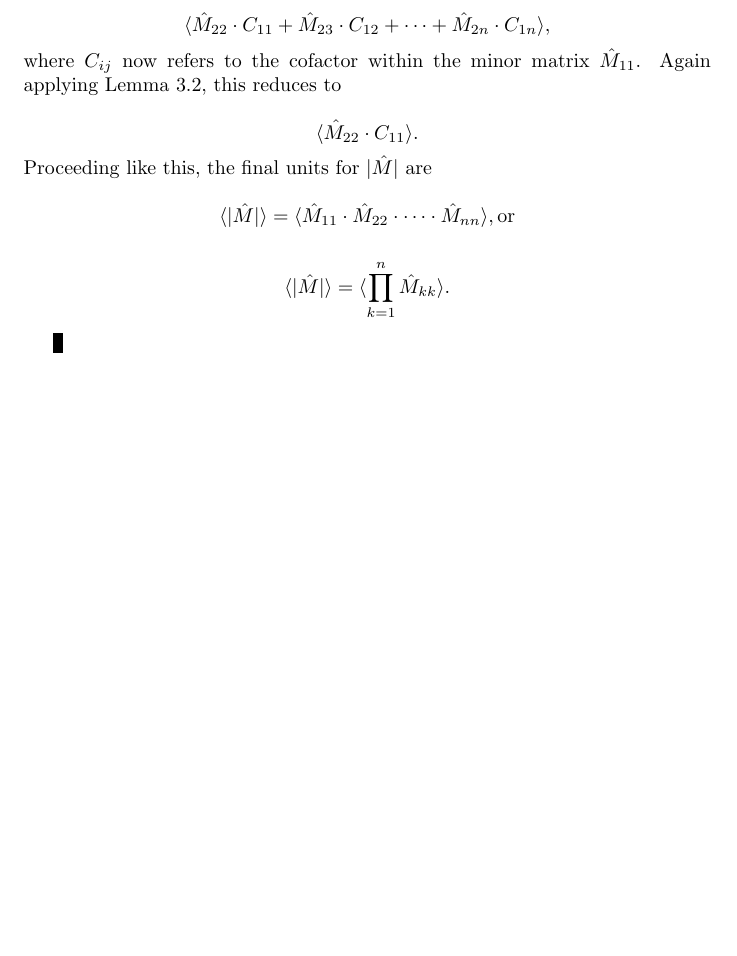
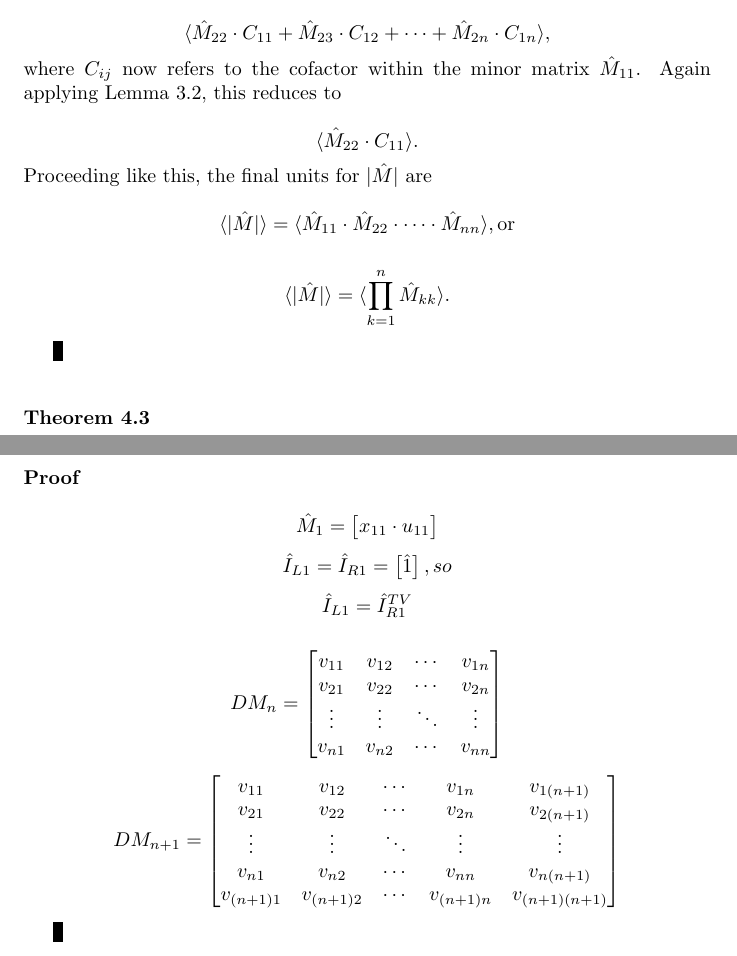
Before and after one commit to tzlaine/Units-BLAS, a LaTeX document (libs/units_blas/paper/units_blas.tex): part of page 13 of 13 before the commit and two parts of pages 13 and 14 of 14 after it, the two joined at a grey line, cut so that both start at the same text, the shorter picture padded with empty space. Compiled offline with pdfLaTeX.

Commit message:
Add some thinking "out loud" to TeX doc.

```diff
--- a/libs/units_blas/paper/units_blas.tex
+++ b/libs/units_blas/paper/units_blas.tex
@@ -779,4 +779,29 @@ this, the final units for $| \hat M |$ are
 \[ \langle | \hat M | \rangle = \langle \prod_{k=1}^n \hat M_{kk}
 \rangle . \] \end{proof}
 
+\begin{thm} \end{thm}
+
+\begin{proof}
+
+\[ \hat M_1 = \left[ \begin{matrix} x_{11} \cdot u_{11} \end{matrix} \right] \]
+\[ \hat I_{L1} = \hat I_{R1} = \left[ \begin{matrix}
+ \hat 1
+\end{matrix} \right], so \]
+\[ \hat I_{L1} = \hat I_{R1}^{TV} \]
+
+\[ DM_n = \left[ \begin{matrix}
+  v_{11} & v_{12} & \cdots & v_{1n} \\
+  v_{21} & v_{22} & \cdots & v_{2n} \\
+  \vdots & \vdots & \ddots & \vdots \\
+  v_{n1} & v_{n2} & \cdots & v_{nn}
+\end{matrix} \right] \]
+
+\[ DM_{n+1} = \left[ \begin{matrix}
+  v_{11} & v_{12} & \cdots & v_{1n} & v_{1(n+1)} \\
+  v_{21} & v_{22} & \cdots & v_{2n} & v_{2(n+1)} \\
+  \vdots & \vdots & \ddots & \vdots & \vdots \\
+  v_{n1} & v_{n2} & \cdots & v_{nn} & v_{n(n+1)} \\
+  v_{(n+1)1} & v_{(n+1)2} & \cdots & v_{(n+1)n} & v_{(n+1)(n+1)}
+\end{matrix} \right] \]  \end{proof}
+
 \end{document}
```
